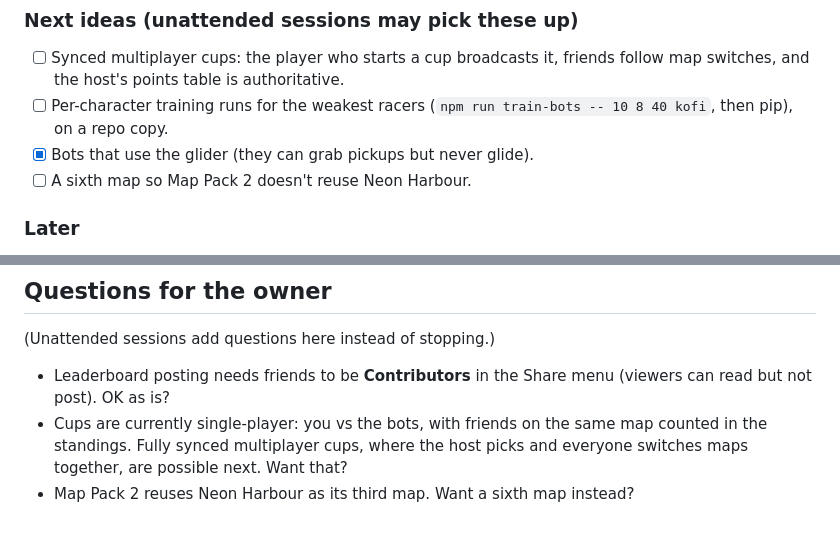
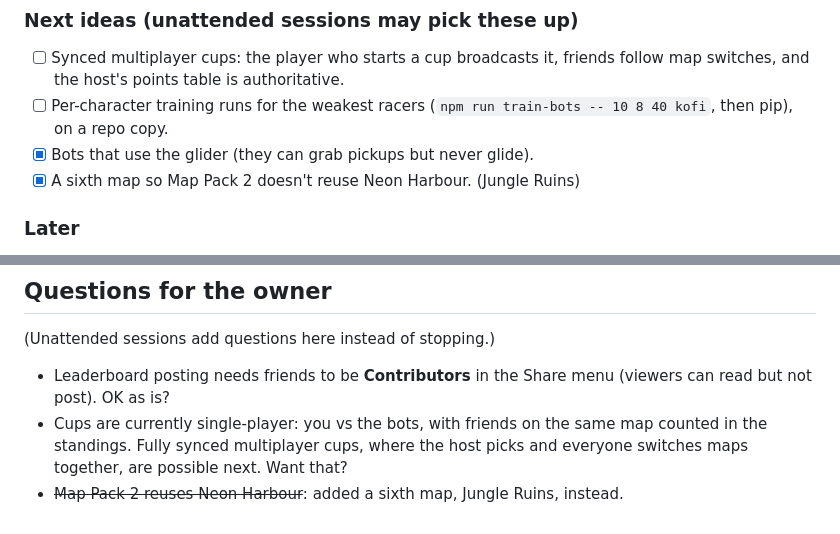
Before and after one commit to ArchDome/cOOL-gAMEZ, a Markdown page: ROADMAP.md, 2 parts joined by grey strips. Drawn GitHub-style.

```diff
--- a/ROADMAP.md
+++ b/ROADMAP.md
@@ -45,7 +45,7 @@ This file is the work queue for Claude sessions, including unattended and schedu
 - [ ] Synced multiplayer cups: the player who starts a cup broadcasts it, friends follow map switches, and the host's points table is authoritative.
 - [ ] Per-character training runs for the weakest racers (`npm run train-bots -- 10 8 40 kofi`, then pip), on a repo copy.
 - [x] Bots that use the glider (they can grab pickups but never glide).
-- [ ] A sixth map so Map Pack 2 doesn't reuse Neon Harbour.
+- [x] A sixth map so Map Pack 2 doesn't reuse Neon Harbour. (Jungle Ruins)
 
 ### Later
 - [x] Character select (the player picks a cast member; bots fill the rest) plus a Doom-style reacting face in the HUD.
@@ -61,4 +61,4 @@ This file is the work queue for Claude sessions, including unattended and schedu
 
 - Leaderboard posting needs friends to be **Contributors** in the Share menu (viewers can read but not post). OK as is?
 - Cups are currently single-player: you vs the bots, with friends on the same map counted in the standings. Fully synced multiplayer cups, where the host picks and everyone switches maps together, are possible next. Want that?
-- Map Pack 2 reuses Neon Harbour as its third map. Want a sixth map instead?
+- ~~Map Pack 2 reuses Neon Harbour~~: added a sixth map, Jungle Ruins, instead.
```
Also changed, not shown: docs/DESIGN-LOG.md (+13 -0 lines), skyhook-isles/README.md (+1 -0 lines), docs/img/jungle-overview.png (added), 4 other files.
